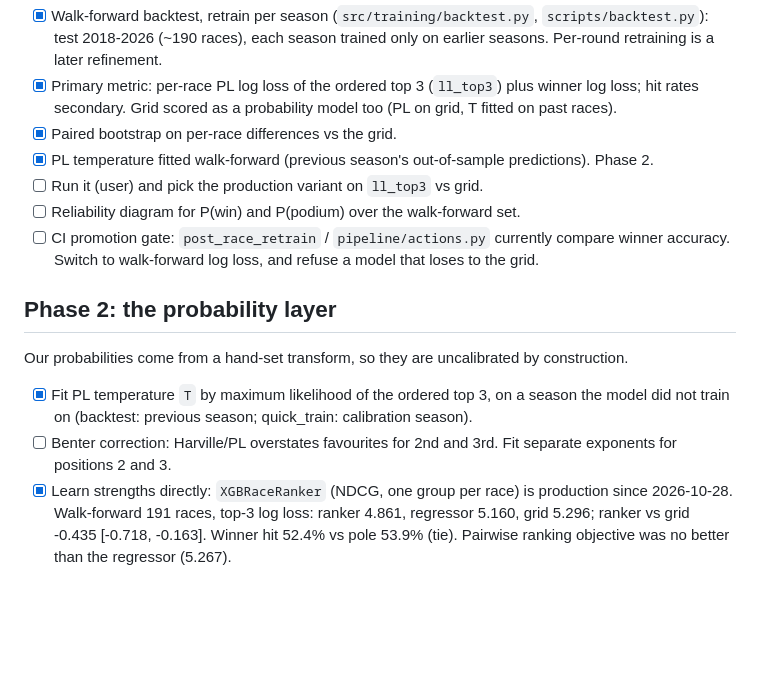
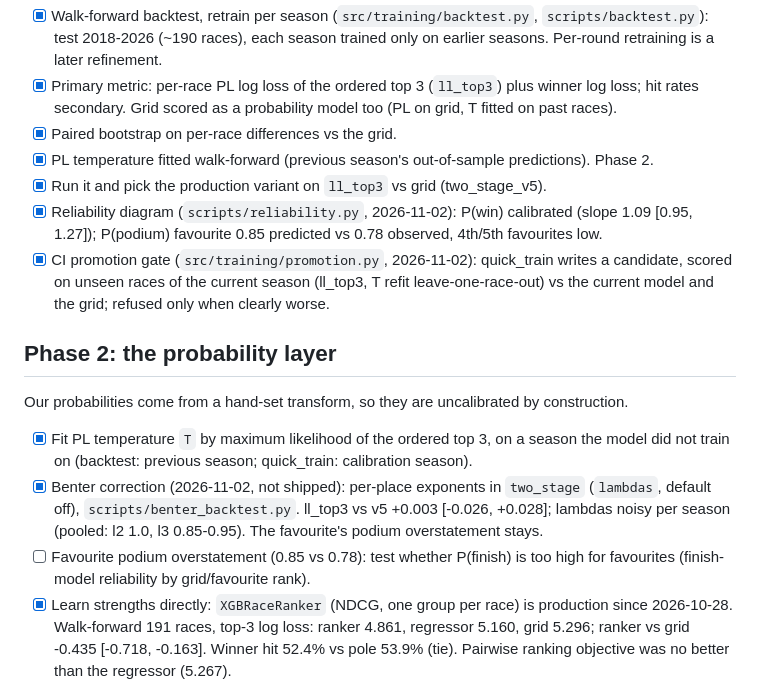
Before and after one commit to leo-01000111/F1-Predictor, a Markdown page: ROADMAP.md, the part around the change. Drawn GitHub-style; blank space fills up the shorter version.

Commit message:
Docs: roadmap after reliability, Benter (not shipped), CI promotion gate
Co-Authored-By: Claude Opus 5.5 <noreply@anthropic.com>

```diff
--- a/ROADMAP.md
+++ b/ROADMAP.md
@@ -62,10 +62,12 @@ A 42-race hit rate has a 95% interval of about +-15 points. It cannot tell two m
       hit rates secondary. Grid scored as a probability model too (PL on grid, T fitted on past races).
 - [x] Paired bootstrap on per-race differences vs the grid.
 - [x] PL temperature fitted walk-forward (previous season's out-of-sample predictions). Phase 2.
-- [ ] Run it (user) and pick the production variant on `ll_top3` vs grid.
-- [ ] Reliability diagram for P(win) and P(podium) over the walk-forward set.
-- [ ] CI promotion gate: `post_race_retrain` / `pipeline/actions.py` currently compare winner
-      accuracy. Switch to walk-forward log loss, and refuse a model that loses to the grid.
+- [x] Run it and pick the production variant on `ll_top3` vs grid (two_stage_v5).
+- [x] Reliability diagram (`scripts/reliability.py`, 2026-11-02): P(win) calibrated (slope 1.09
+      [0.95, 1.27]); P(podium) favourite 0.85 predicted vs 0.78 observed, 4th/5th favourites low.
+- [x] CI promotion gate (`src/training/promotion.py`, 2026-11-02): quick_train writes a candidate,
+      scored on unseen races of the current season (ll_top3, T refit leave-one-race-out) vs the
+      current model and the grid; refused only when clearly worse.
 
 ## Phase 2: the probability layer
 
@@ -73,8 +75,11 @@ Our probabilities come from a hand-set transform, so they are uncalibrated by co
 
 - [x] Fit PL temperature `T` by maximum likelihood of the ordered top 3, on a season the model
       did not train on (backtest: previous season; quick_train: calibration season).
-- [ ] Benter correction: Harville/PL overstates favourites for 2nd and 3rd. Fit separate exponents
-      for positions 2 and 3.
+- [x] Benter correction (2026-11-02, not shipped): per-place exponents in `two_stage` (`lambdas`,
+      default off), `scripts/benter_backtest.py`. ll_top3 vs v5 +0.003 [-0.026, +0.028]; lambdas
+      noisy per season (pooled: l2 1.0, l3 0.85-0.95). The favourite's podium overstatement stays.
+- [ ] Favourite podium overstatement (0.85 vs 0.78): test whether P(finish) is too high for
+      favourites (finish-model reliability by grid/favourite rank).
 - [x] Learn strengths directly: `XGBRaceRanker` (NDCG, one group per race) is production since
       2026-10-28. Walk-forward 191 races, top-3 log loss: ranker 4.861, regressor 5.160, grid 5.296;
       ranker vs grid -0.435 [-0.718, -0.163]. Winner hit 52.4% vs pole 53.9% (tie).
```
